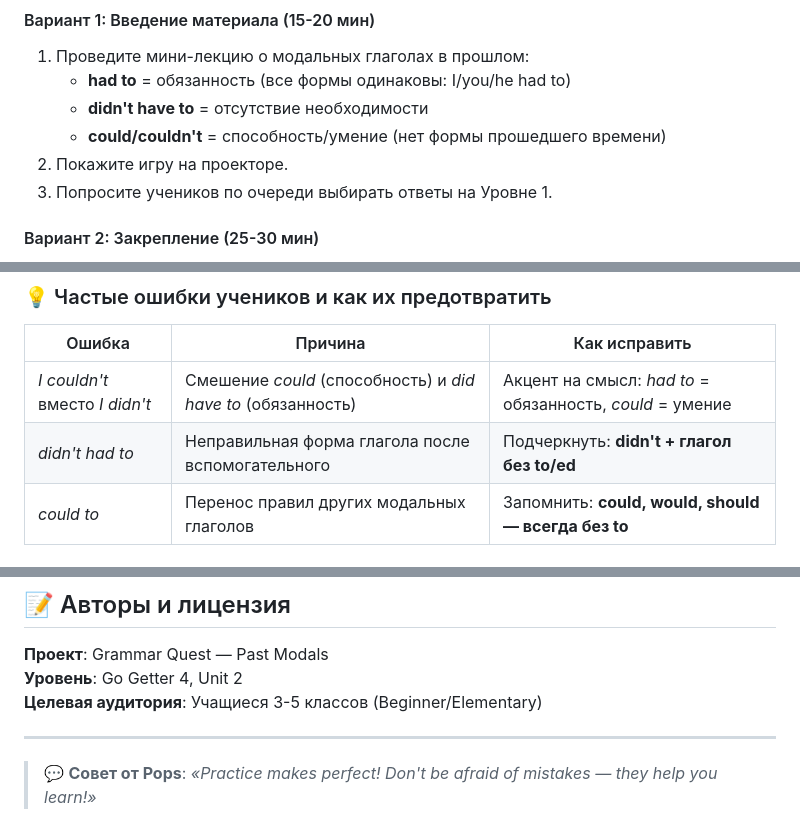
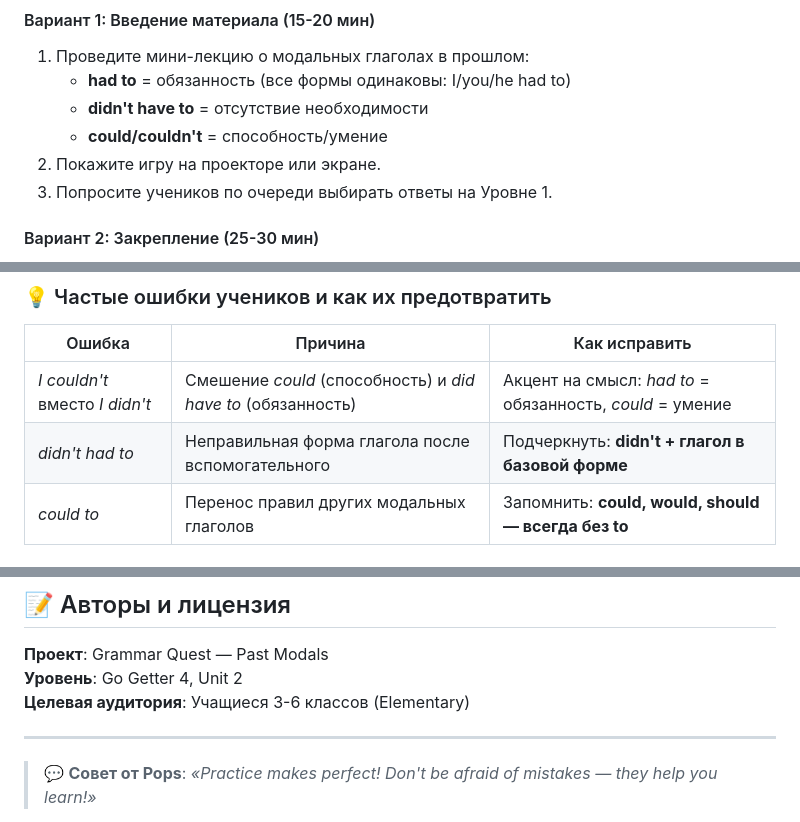
Before and after one commit to MUDROis/pastmodals, a Markdown page: README.md, 3 parts joined by grey strips. GitHub-like rendering.

```diff
--- a/README.md
+++ b/README.md
@@ -101,8 +101,8 @@
 1. Проведите мини-лекцию о модальных глаголах в прошлом:
    - **had to** = обязанность (все формы одинаковы: I/you/he had to)
    - **didn't have to** = отсутствие необходимости
-   - **could/couldn't** = способность/умение (нет формы прошедшего времени)
-2. Покажите игру на проекторе.
+   - **could/couldn't** = способность/умение
+2. Покажите игру на проекторе или экране.
 3. Попросите учеников по очереди выбирать ответы на Уровне 1.
 
 #### Вариант 2: Закрепление (25-30 мин)
@@ -121,7 +121,7 @@
 | Ошибка | Причина | Как исправить |
 |--------|---------|----------------|
 | *I couldn't* вместо *I didn't* | Смешение *could* (способность) и *did have to* (обязанность) | Акцент на смысл: *had to* = обязанность, *could* = умение |
-| *didn't had to* | Неправильная форма глагола после вспомогательного | Подчеркнуть: **didn't + глагол без to/ed** |
+| *didn't had to* | Неправильная форма глагола после вспомогательного | Подчеркнуть: **didn't + глагол в базовой форме** |
 | *could to* | Перенос правил других модальных глаголов | Запомнить: **could, would, should — всегда без to** |
 
 ### 📚 Дополнительные задания
@@ -189,7 +189,7 @@
 
 **Проект**: Grammar Quest — Past Modals
 **Уровень**: Go Getter 4, Unit 2
-**Целевая аудитория**: Учащиеся 3-5 классов (Beginner/Elementary)
+**Целевая аудитория**: Учащиеся 3-6 классов (Elementary)
 
 ---
 
```
